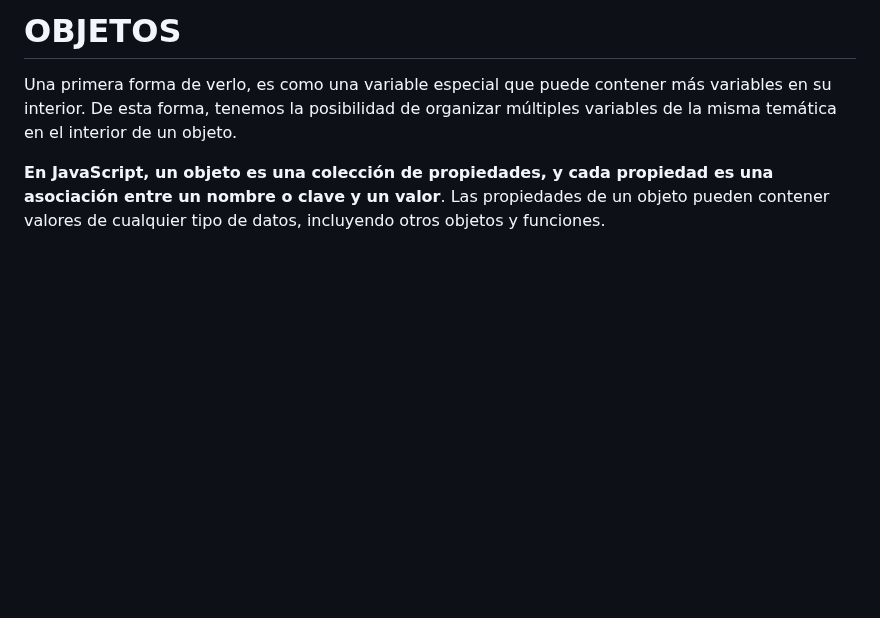
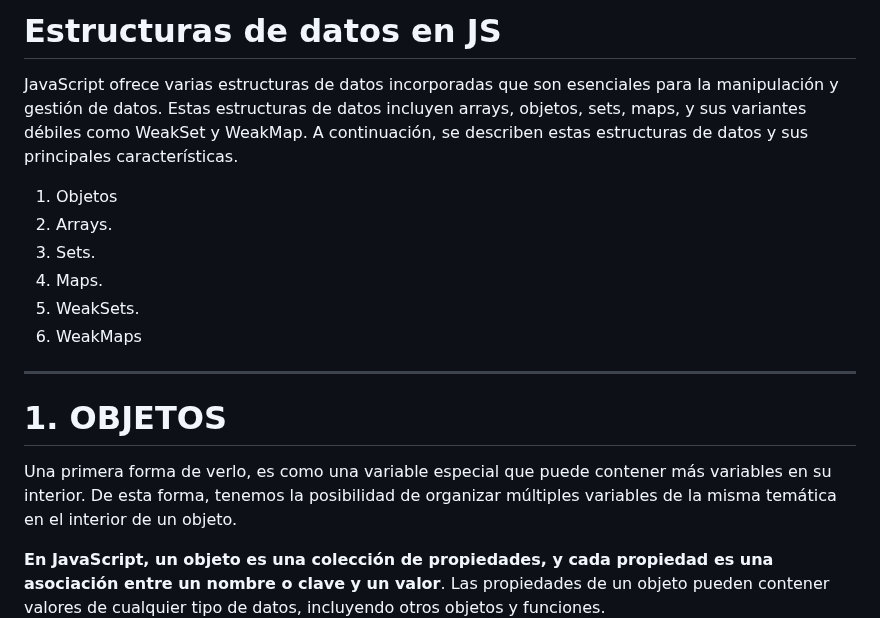
Before and after one commit to soniasalido/languages, a Markdown page: 01-javascript/102 data structures.md, the part around the change. Drawn GitHub-style; blank space fills up the shorter version.

```diff
--- a/01-javascript/102 data structures.md
+++ b/01-javascript/102 data structures.md
@@ -1,4 +1,15 @@
-# OBJETOS
+# Estructuras de datos en JS
+JavaScript ofrece varias estructuras de datos incorporadas que son esenciales para la manipulación y gestión de datos. Estas estructuras de datos incluyen arrays, objetos, sets, maps, y sus variantes débiles como WeakSet y WeakMap. A continuación, se describen estas estructuras de datos y sus principales características.
+
+1. Objetos
+2. Arrays.
+3. Sets.
+4. Maps.
+5. WeakSets.
+6. WeakMaps
+
+---------------------
+# 1. OBJETOS
 Una primera forma de verlo, es como una variable especial que puede contener más variables en su interior. De esta forma, tenemos la posibilidad de organizar múltiples variables de la misma temática en el interior de un objeto.
 
 **En JavaScript, un objeto es una colección de propiedades, y cada propiedad es una asociación entre un nombre o clave y un valor**. Las propiedades de un objeto pueden contener valores de cualquier tipo de datos, incluyendo otros objetos y funciones.
```
